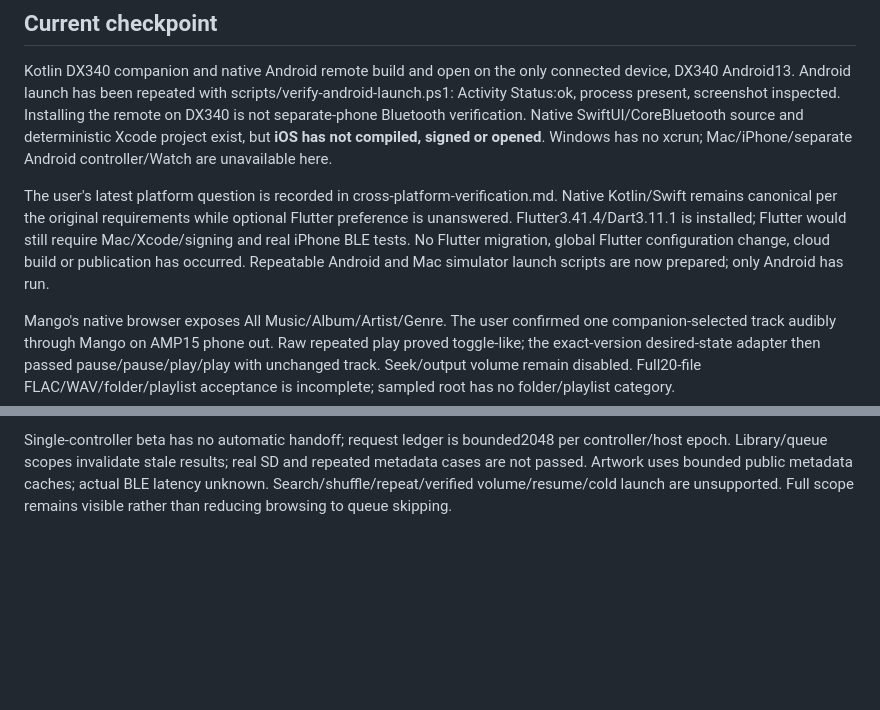
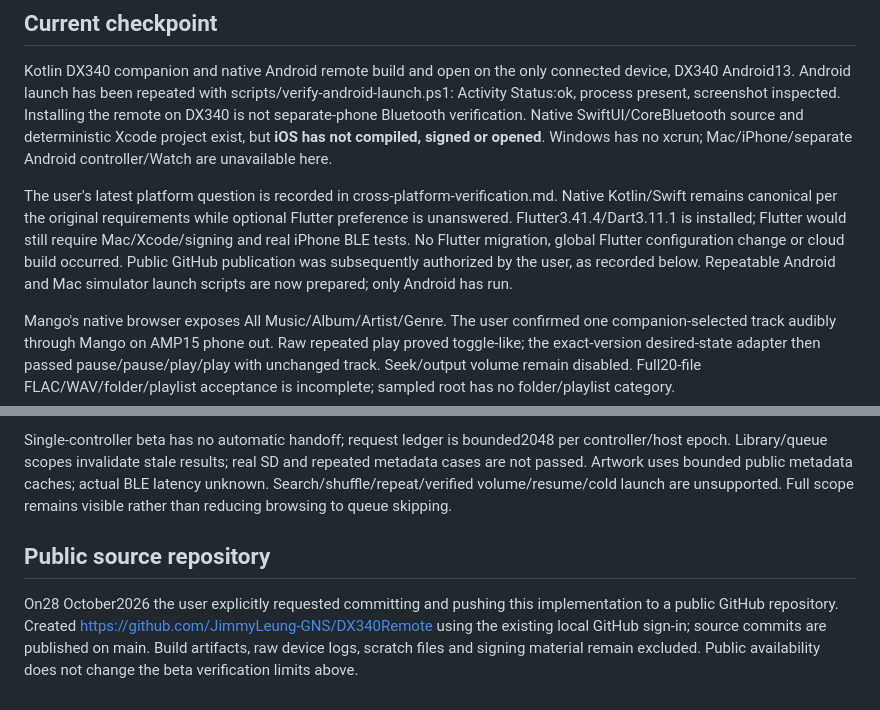
Before and after one commit to JimmyLeung-GNS/DX340Remote, a Markdown page: docs/status.md, 2 parts joined by grey strips. Drawn GitHub-style; blank space fills up the shorter version.

Commit message:
Record user-authorized public GitHub publication

```diff
--- a/docs/status.md
+++ b/docs/status.md
@@ -6,7 +6,7 @@ Updated28 October2026 (Hong Kong). **Goal active; full system incomplete.**
 
 Kotlin DX340 companion and native Android remote build and open on the only connected device, DX340 Android13. Android launch has been repeated with scripts/verify-android-launch.ps1: Activity Status:ok, process present, screenshot inspected. Installing the remote on DX340 is not separate-phone Bluetooth verification. Native SwiftUI/CoreBluetooth source and deterministic Xcode project exist, but **iOS has not compiled, signed or opened**. Windows has no xcrun; Mac/iPhone/separate Android controller/Watch are unavailable here.
 
-The user's latest platform question is recorded in cross-platform-verification.md. Native Kotlin/Swift remains canonical per the original requirements while optional Flutter preference is unanswered. Flutter3.41.4/Dart3.11.1 is installed; Flutter would still require Mac/Xcode/signing and real iPhone BLE tests. No Flutter migration, global Flutter configuration change, cloud build or publication has occurred. Repeatable Android and Mac simulator launch scripts are now prepared; only Android has run.
+The user's latest platform question is recorded in cross-platform-verification.md. Native Kotlin/Swift remains canonical per the original requirements while optional Flutter preference is unanswered. Flutter3.41.4/Dart3.11.1 is installed; Flutter would still require Mac/Xcode/signing and real iPhone BLE tests. No Flutter migration, global Flutter configuration change or cloud build occurred. Public GitHub publication was subsequently authorized by the user, as recorded below. Repeatable Android and Mac simulator launch scripts are now prepared; only Android has run.
 
 Mango's native browser exposes All Music/Album/Artist/Genre. The user confirmed one companion-selected track audibly through Mango on AMP15 phone out. Raw repeated play proved toggle-like; the exact-version desired-state adapter then passed pause/pause/play/play with unchanged track. Seek/output volume remain disabled. Full20-file FLAC/WAV/folder/playlist acceptance is incomplete; sampled root has no folder/playlist category.
 
@@ -53,3 +53,7 @@ Windows PowerShell7.6.5/JDK21.0.9/SDK36; pinned Gradle8.14, AGP8.11.1, Kotlin2.1
 6. Execute compatibility-matrix.md/T01–T18 physical reliability/battery/walking/security, then Watch after phone stability. No numerical performance/audio-quality or production-security claim yet.
 
 Single-controller beta has no automatic handoff; request ledger is bounded2048 per controller/host epoch. Library/queue scopes invalidate stale results; real SD and repeated metadata cases are not passed. Artwork uses bounded public metadata caches; actual BLE latency unknown. Search/shuffle/repeat/verified volume/resume/cold launch are unsupported. Full scope remains visible rather than reducing browsing to queue skipping.
+
+## Public source repository
+
+On28 October2026 the user explicitly requested committing and pushing this implementation to a public GitHub repository. Created https://github.com/JimmyLeung-GNS/DX340Remote using the existing local GitHub sign-in; source commits are published on main. Build artifacts, raw device logs, scratch files and signing material remain excluded. Public availability does not change the beta verification limits above.
```
